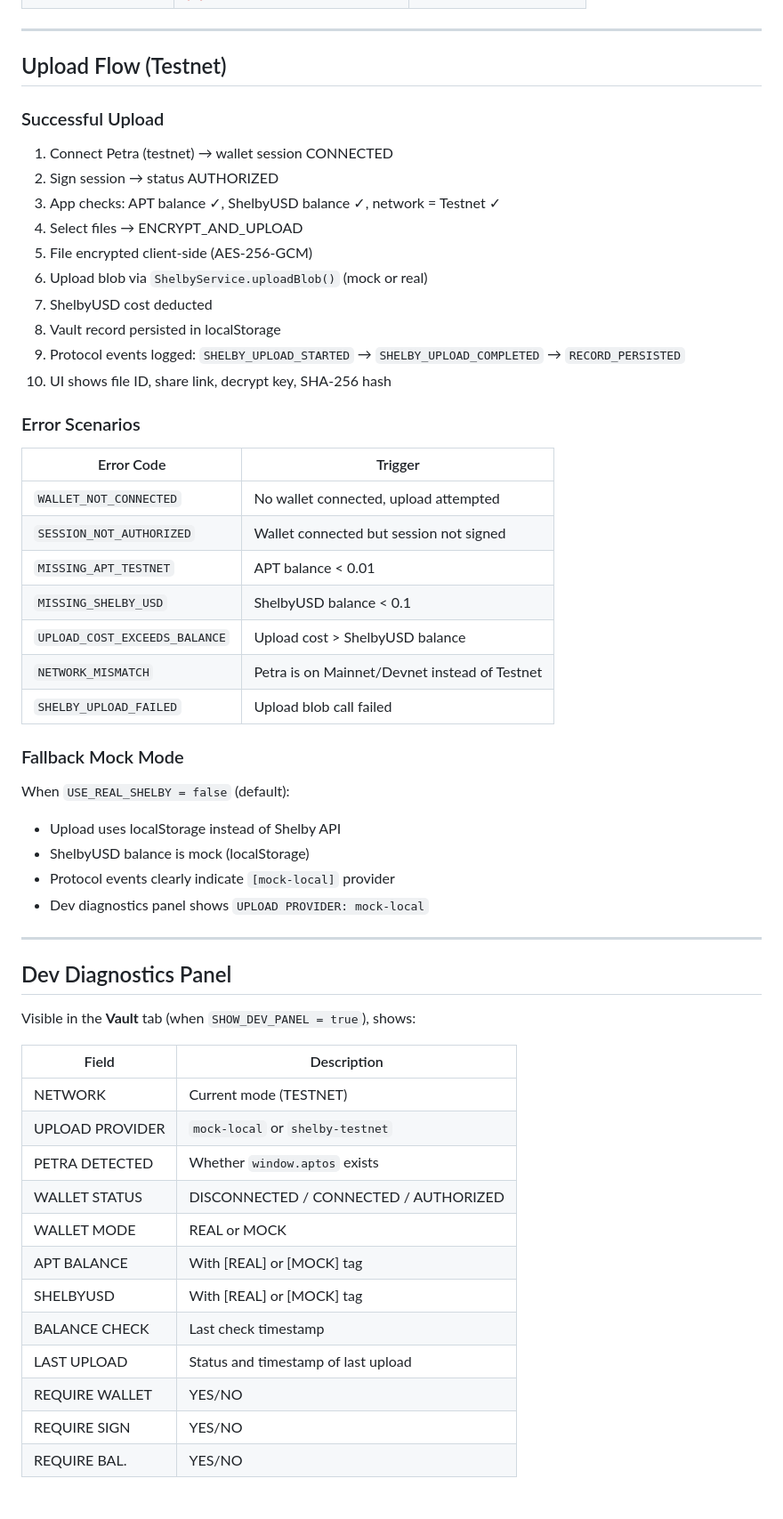
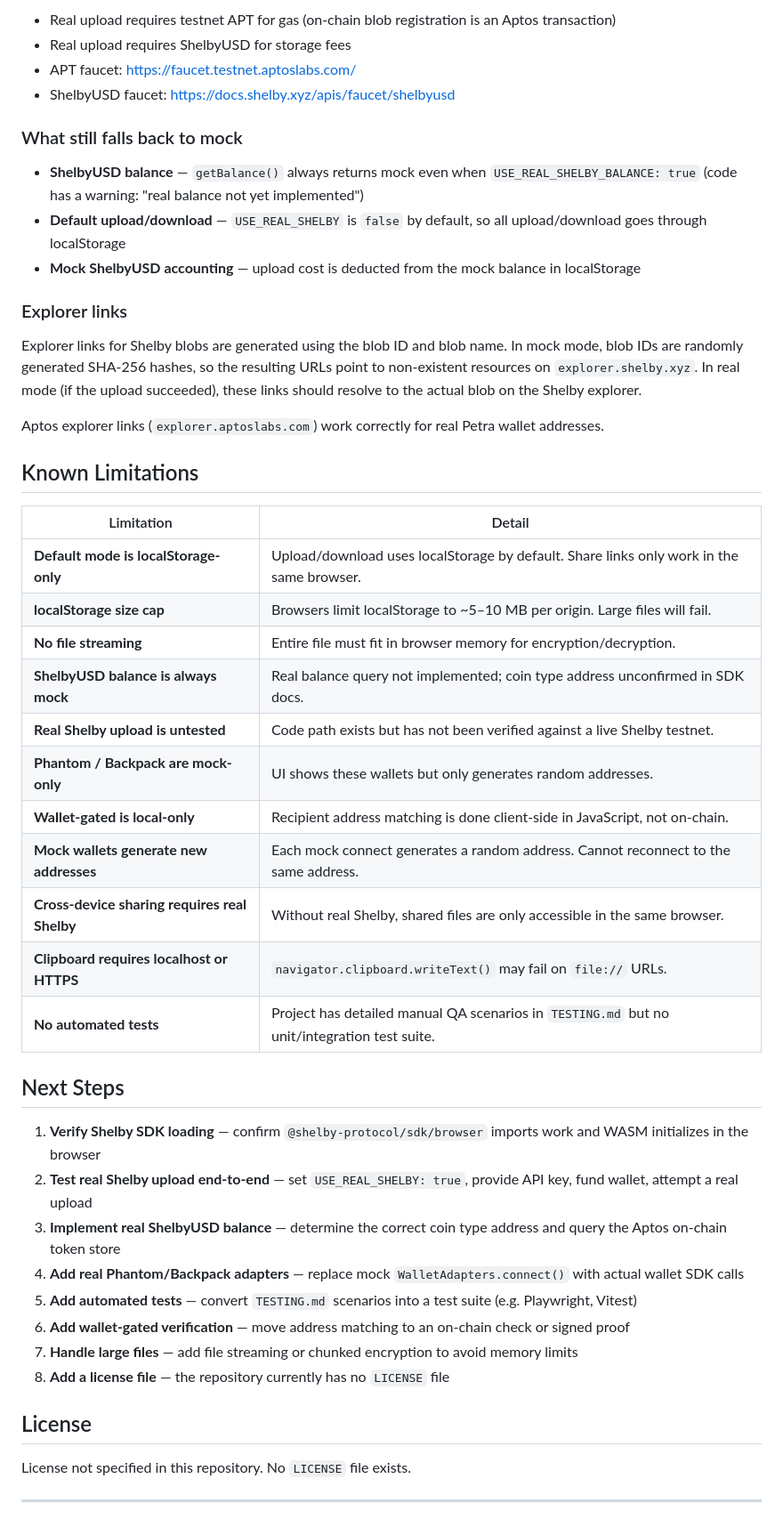
Before and after one commit to linhthuy1414/CIPHERLAYER, a Markdown page: README.md, the part around one of its changes. Shown at 89% size. Rendered like a GitHub page; blank space fills up the shorter version.

Commit message:
docs: rewrite README to match current codebase

```diff
--- a/README.md
+++ b/README.md
@@ -194,56 +247,50 @@ You can override config without editing `testnet-config.js` by setting `window.C
+- Real upload requires testnet APT for gas (on-chain blob registration is an Aptos transaction)
+- Real upload requires ShelbyUSD for storage fees
+- APT faucet: https://faucet.testnet.aptoslabs.com/
+- ShelbyUSD faucet: https://docs.shelby.xyz/apis/faucet/shelbyusd
+
+### What still falls back to mock
+
+- **ShelbyUSD balance** — `getBalance()` always returns mock even when `USE_REAL_SHELBY_BALANCE: true` (code has a warning: "real balance not yet implemented")
+- **Default upload/download** — `USE_REAL_SHELBY` is `false` by default, so all upload/download goes through localStorage
+- **Mock ShelbyUSD accounting** — upload cost is deducted from the mock balance in localStorage
+
+### Explorer links
+
+Explorer links for Shelby blobs are generated using the blob ID and blob name. In mock mode, blob IDs are randomly generated SHA-256 hashes, so the resulting URLs point to non-existent resources on `explorer.shelby.xyz`. In real mode (if the upload succeeded), these links should resolve to the actual blob on the Shelby explorer.
+
+Aptos explorer links (`explorer.aptoslabs.com`) work correctly for real Petra wallet addresses.
+
+## Known Limitations
+
+| Limitation | Detail |
+|-----------|--------|
+| **Default mode is localStorage-only** | Upload/download uses localStorage by default. Share links only work in the same browser. |
+| **localStorage size cap** | Browsers limit localStorage to ~5–10 MB per origin. Large files will fail. |
+| **No file streaming** | Entire file must fit in browser memory for encryption/decryption. |
+| **ShelbyUSD balance is always mock** | Real balance query not implemented; coin type address unconfirmed in SDK docs. |
+| **Real Shelby upload is untested** | Code path exists but has not been verified against a live Shelby testnet. |
+| **Phantom / Backpack are mock-only** | UI shows these wallets but only generates random addresses. |
+| **Wallet-gated is local-only** | Recipient address matching is done client-side in JavaScript, not on-chain. |
+| **Mock wallets generate new addresses** | Each mock connect generates a random address. Cannot reconnect to the same address. |
+| **Cross-device sharing requires real Shelby** | Without real Shelby, shared files are only accessible in the same browser. |
+| **Clipboard requires localhost or HTTPS** | `navigator.clipboard.writeText()` may fail on `file://` URLs. |
+| **No automated tests** | Project has detailed manual QA scenarios in `TESTING.md` but no unit/integration test suite. |
+
+## Next Steps
+
+1. **Verify Shelby SDK loading** — confirm `@shelby-protocol/sdk/browser` imports work and WASM initializes in the browser
+2. **Test real Shelby upload end-to-end** — set `USE_REAL_SHELBY: true`, provide API key, fund wallet, attempt a real upload
+3. **Implement real ShelbyUSD balance** — determine the correct coin type address and query the Aptos on-chain token store
+4. **Add real Phantom/Backpack adapters** — replace mock `WalletAdapters.connect()` with actual wallet SDK calls
+5. **Add automated tests** — convert `TESTING.md` scenarios into a test suite (e.g. Playwright, Vitest)
+6. **Add wallet-gated verification** — move address matching to an on-chain check or signed proof
+7. **Handle large files** — add file streaming or chunked encryption to avoid memory limits
+8. **Add a license file** — the repository currently has no `LICENSE` file
+
+## License
+
+License not specified in this repository. No `LICENSE` file exists.
 
 ---
 
-## Upload Flow (Testnet)
-
-### Successful Upload
-1. Connect Petra (testnet) → wallet session CONNECTED
-2. Sign session → status AUTHORIZED
-3. App checks: APT balance ✓, ShelbyUSD balance ✓, network = Testnet ✓
-4. Select files → ENCRYPT_AND_UPLOAD
-5. File encrypted client-side (AES-256-GCM)
-6. Upload blob via `ShelbyService.uploadBlob()` (mock or real)
-7. ShelbyUSD cost deducted
-8. Vault record persisted in localStorage
-9. Protocol events logged: `SHELBY_UPLOAD_STARTED` → `SHELBY_UPLOAD_COMPLETED` → `RECORD_PERSISTED`
-10. UI shows file ID, share link, decrypt key, SHA-256 hash
-
-### Error Scenarios
-| Error Code | Trigger |
-|------------|---------|
-| `WALLET_NOT_CONNECTED` | No wallet connected, upload attempted |
-| `SESSION_NOT_AUTHORIZED` | Wallet connected but session not signed |
-| `MISSING_APT_TESTNET` | APT balance < 0.01 |
-| `MISSING_SHELBY_USD` | ShelbyUSD balance < 0.1 |
-| `UPLOAD_COST_EXCEEDS_BALANCE` | Upload cost > ShelbyUSD balance |
-| `NETWORK_MISMATCH` | Petra is on Mainnet/Devnet instead of Testnet |
-| `SHELBY_UPLOAD_FAILED` | Upload blob call failed |
-
-### Fallback Mock Mode
-When `USE_REAL_SHELBY = false` (default):
-- Upload uses localStorage instead of Shelby API
-- ShelbyUSD balance is mock (localStorage)
-- Protocol events clearly indicate `[mock-local]` provider
-- Dev diagnostics panel shows `UPLOAD PROVIDER: mock-local`
-
----
-
-## Dev Diagnostics Panel
-
-Visible in the **Vault** tab (when `SHOW_DEV_PANEL = true`), shows:
-
-| Field | Description |
-|-------|-------------|
-| NETWORK | Current mode (TESTNET) |
-| UPLOAD PROVIDER | `mock-local` or `shelby-testnet` |
-| PETRA DETECTED | Whether `window.aptos` exists |
-| WALLET STATUS | DISCONNECTED / CONNECTED / AUTHORIZED |
-| WALLET MODE | REAL or MOCK |
-| APT BALANCE | With [REAL] or [MOCK] tag |
-| SHELBYUSD | With [REAL] or [MOCK] tag |
-| BALANCE CHECK | Last check timestamp |
-| LAST UPLOAD | Status and timestamp of last upload |
-| REQUIRE WALLET | YES/NO |
-| REQUIRE SIGN | YES/NO |
-| REQUIRE BAL. | YES/NO |
-
```
Also changed, not shown: other parts of README.md (+189 -206 lines).
